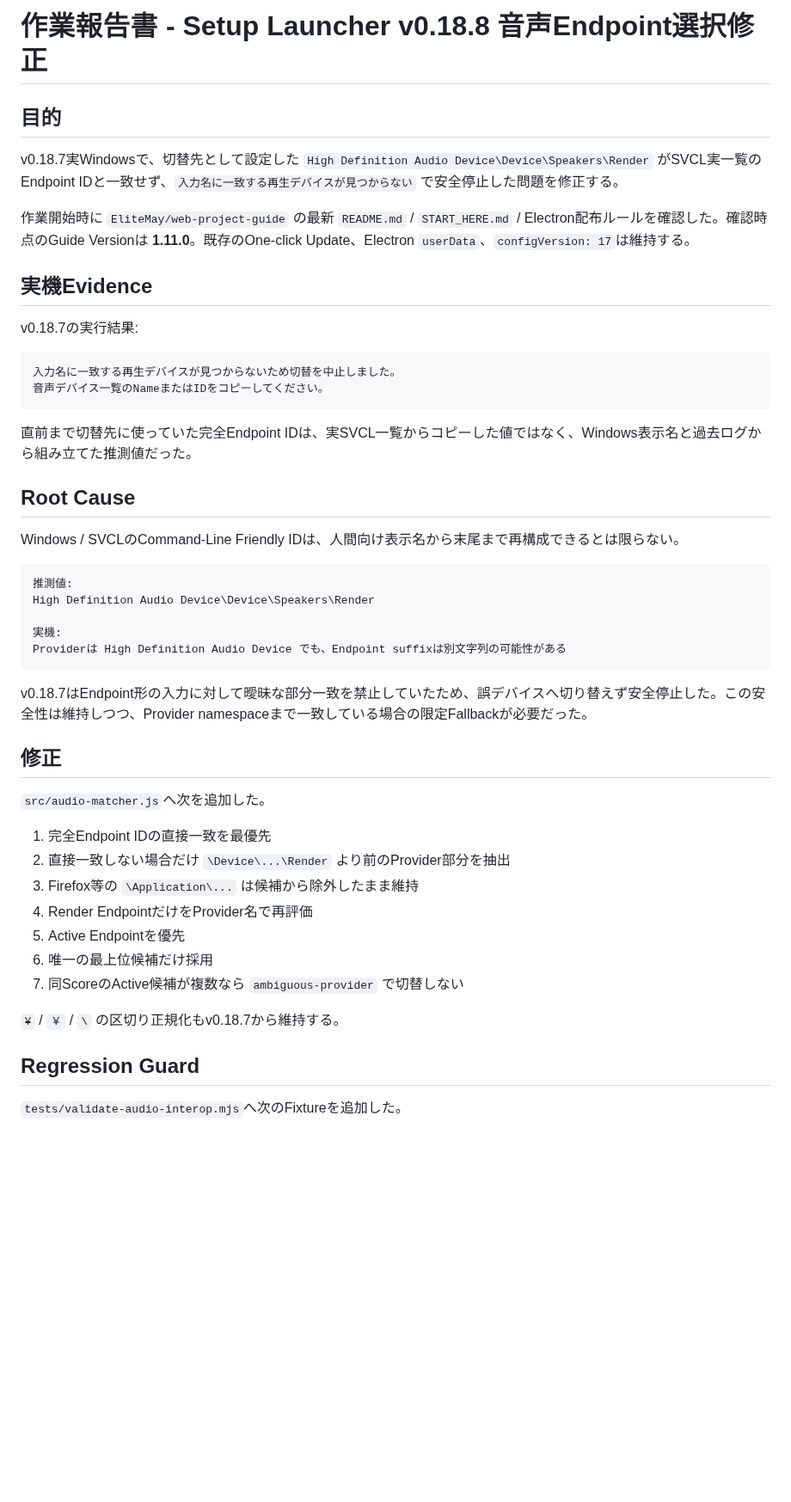
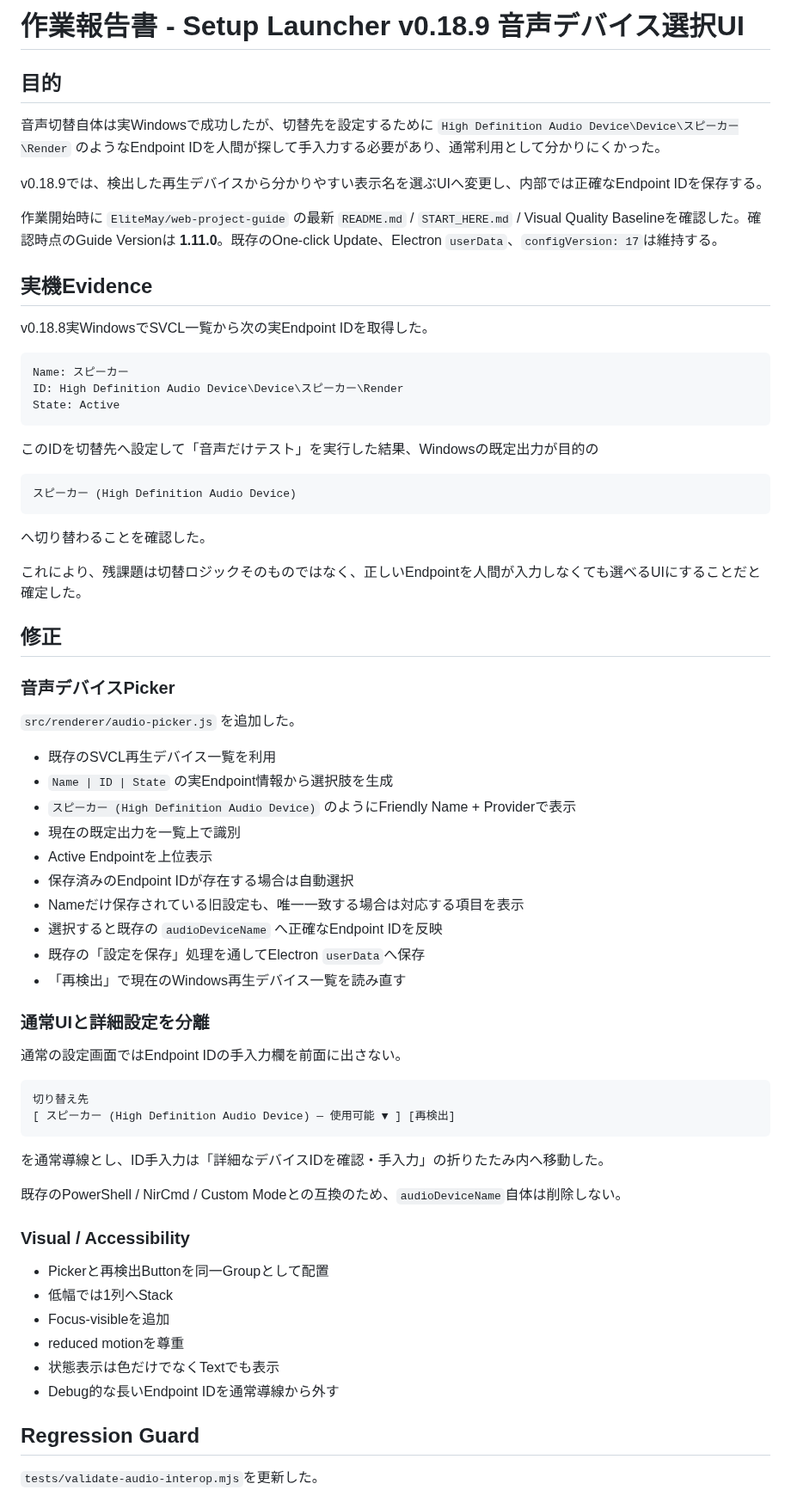
Before and after one commit to EliteMay/osu-hub, a Markdown page: 作業報告書.md, the part around one of its changes. Shown at 86% size. GitHub-like rendering; blank space fills up the shorter version.

Commit message:
Document v0.18.9 audio device picker

````diff
--- a/作業報告書.md
+++ b/作業報告書.md
@@ -1,51 +1,73 @@
-# 作業報告書 - Setup Launcher v0.18.8 音声Endpoint選択修正
+# 作業報告書 - Setup Launcher v0.18.9 音声デバイス選択UI
 
 ## 目的
 
-v0.18.7実Windowsで、切替先として設定した `High Definition Audio Device\Device\Speakers\Render` がSVCL実一覧のEndpoint IDと一致せず、`入力名に一致する再生デバイスが見つからない` で安全停止した問題を修正する。
+音声切替自体は実Windowsで成功したが、切替先を設定するために `High Definition Audio Device\Device\スピーカー\Render` のようなEndpoint IDを人間が探して手入力する必要があり、通常利用として分かりにくかった。
 
-作業開始時に `EliteMay/web-project-guide` の最新 `README.md` / `START_HERE.md` / Electron配布ルールを確認した。確認時点のGuide Versionは **1.11.0**。既存のOne-click Update、Electron `userData`、`configVersion: 17`は維持する。
+v0.18.9では、検出した再生デバイスから分かりやすい表示名を選ぶUIへ変更し、内部では正確なEndpoint IDを保存する。
+
+作業開始時に `EliteMay/web-project-guide` の最新 `README.md` / `START_HERE.md` / Visual Quality Baselineを確認した。確認時点のGuide Versionは **1.11.0**。既存のOne-click Update、Electron `userData`、`configVersion: 17`は維持する。
 
 ## 実機Evidence
 
-v0.18.7の実行結果:
+v0.18.8実WindowsでSVCL一覧から次の実Endpoint IDを取得した。
 
 ```text
-入力名に一致する再生デバイスが見つからないため切替を中止しました。
-音声デバイス一覧のNameまたはIDをコピーしてください。
+Name: スピーカー
+ID: High Definition Audio Device\Device\スピーカー\Render
+State: Active
 ```
 
-直前まで切替先に使っていた完全Endpoint IDは、実SVCL一覧からコピーした値ではなく、Windows表示名と過去ログから組み立てた推測値だった。
-
-## Root Cause
-
-Windows / SVCLのCommand-Line Friendly IDは、人間向け表示名から末尾まで再構成できるとは限らない。
+このIDを切替先へ設定して「音声だけテスト」を実行した結果、Windowsの既定出力が目的の
 
 ```text
-推測値:
-High Definition Audio Device\Device\Speakers\Render
-
-実機:
-Providerは High Definition Audio Device でも、Endpoint suffixは別文字列の可能性がある
+スピーカー (High Definition Audio Device)
 ```
 
-v0.18.7はEndpoint形の入力に対して曖昧な部分一致を禁止していたため、誤デバイスへ切り替えず安全停止した。この安全性は維持しつつ、Provider namespaceまで一致している場合の限定Fallbackが必要だった。
+へ切り替わることを確認した。
+
+これにより、残課題は切替ロジックそのものではなく、正しいEndpointを人間が入力しなくても選べるUIにすることだと確定した。
 
 ## 修正
 
-`src/audio-matcher.js`へ次を追加した。
+### 音声デバイスPicker
 
-1. 完全Endpoint IDの直接一致を最優先
-2. 直接一致しない場合だけ `\Device\...\Render` より前のProvider部分を抽出
-3. Firefox等の `\Application\...` は候補から除外したまま維持
-4. Render EndpointだけをProvider名で再評価
-5. Active Endpointを優先
-6. 唯一の最上位候補だけ採用
-7. 同ScoreのActive候補が複数なら `ambiguous-provider` で切替しない
+`src/renderer/audio-picker.js` を追加した。
 
-`¥` / `￥` / `\` の区切り正規化もv0.18.7から維持する。
+- 既存のSVCL再生デバイス一覧を利用
+- `Name | ID | State` の実Endpoint情報から選択肢を生成
+- `スピーカー (High Definition Audio Device)` のようにFriendly Name + Providerで表示
+- 現在の既定出力を一覧上で識別
+- Active Endpointを上位表示
+- 保存済みのEndpoint IDが存在する場合は自動選択
+- Nameだけ保存されている旧設定も、唯一一致する場合は対応する項目を表示
+- 選択すると既存の `audioDeviceName` へ正確なEndpoint IDを反映
+- 既存の「設定を保存」処理を通してElectron `userData`へ保存
+- 「再検出」で現在のWindows再生デバイス一覧を読み直す
+
+### 通常UIと詳細設定を分離
+
+通常の設定画面ではEndpoint IDの手入力欄を前面に出さない。
+
+```text
+切り替え先
+[ スピーカー (High Definition Audio Device) — 使用可能 ▼ ] [再検出]
+```
+
+を通常導線とし、ID手入力は「詳細なデバイスIDを確認・手入力」の折りたたみ内へ移動した。
+
+既存のPowerShell / NirCmd / Custom Modeとの互換のため、`audioDeviceName`自体は削除しない。
+
+### Visual / Accessibility
+
+- Pickerと再検出Buttonを同一Groupとして配置
+- 低幅では1列へStack
+- Focus-visibleを追加
+- reduced motionを尊重
+- 状態表示は色だけでなくTextでも表示
+- Debug的な長いEndpoint IDを通常導線から外す
 
 ## Regression Guard
 
-`tests/validate-audio-interop.mjs`へ次のFixtureを追加した。
+`tests/validate-audio-interop.mjs`を更新した。
 
````
Also changed, not shown: other parts of 作業報告書.md (+25 -22 lines).
